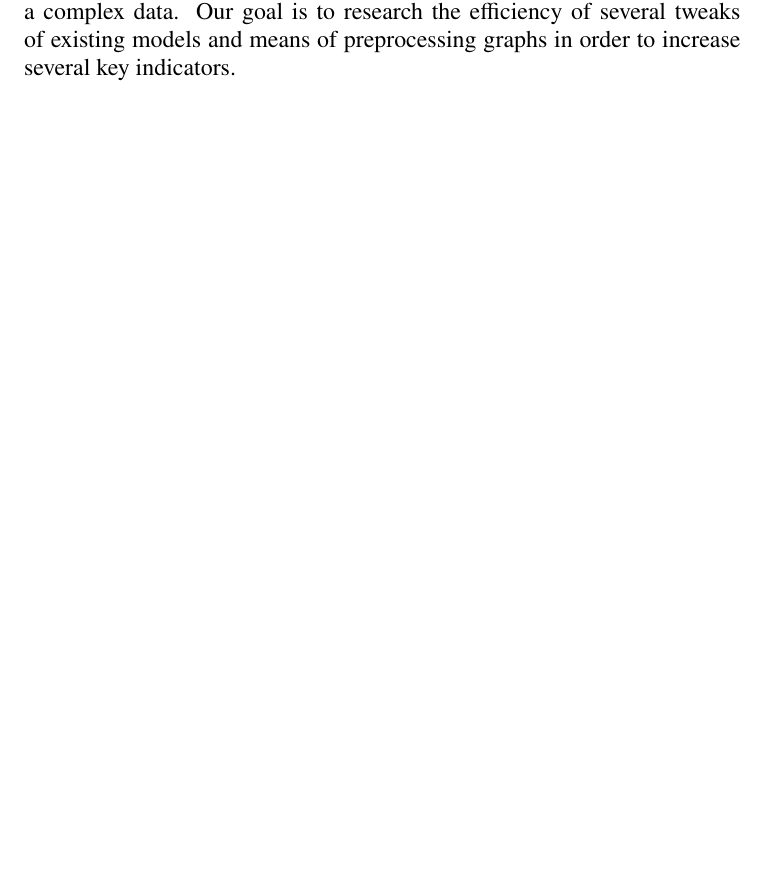
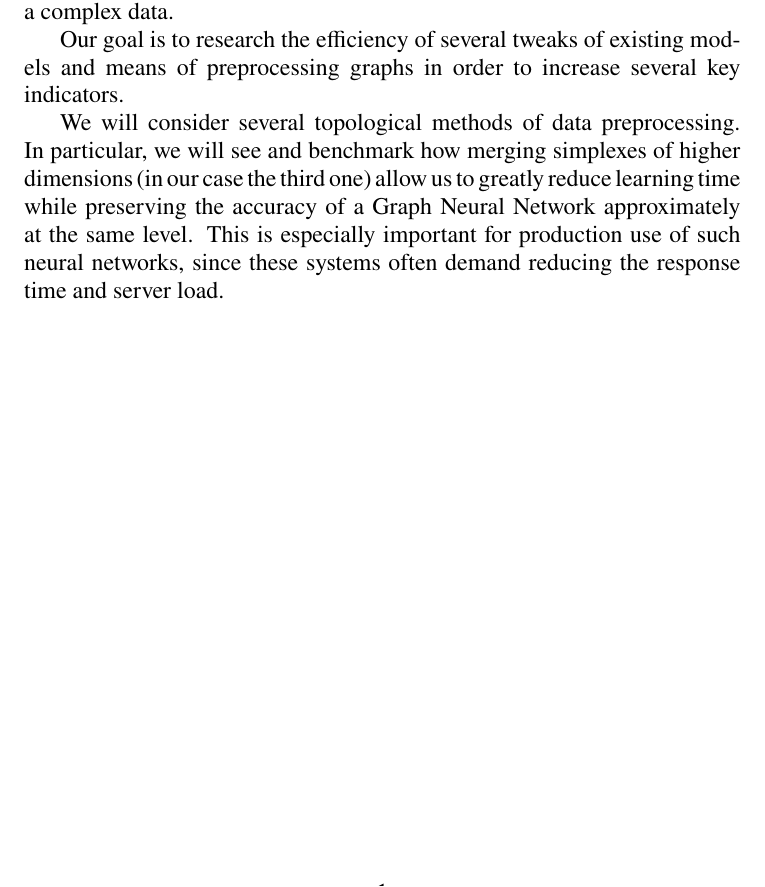
Before and after one commit to NChechulin/GNN-project, a LaTeX paper (paper/main.tex): part of page 2 of 14 before the commit and part of page 2 of 15 after it, cut so that both start at the same text, the shorter picture padded with empty space. Compiled offline with pdfLaTeX.

Commit message:
elaborate on abstract

```diff
--- a/paper/main.tex
+++ b/paper/main.tex
@@ -38,7 +38,12 @@
 	It is also possible to extract topological information from a graph --- by determining its `shape' we can understand the relation between nodes and somehow make use of this information.
 
 	This poses a huge problem: we have to invent new algorithms, adapt known techniques and constantly improve them in order to work with such a complex data.
+
 	Our goal is to research the efficiency of several tweaks of existing models and means of preprocessing graphs in order to increase several key indicators.
+
+	We will consider several topological methods of data preprocessing.
+	In particular, we will see and benchmark how merging simplexes of higher dimensions (in our case the third one) allow us to greatly reduce learning time while preserving the accuracy of a Graph Neural Network approximately at the same level.
+	This is especially important for production use of such neural networks, since these systems often demand reducing the response time and server load.
 \end{abstract}
 \pagebreak
 
```
Also changed, not shown: paper/main.pdf, paper/main.tex (2 more changed lines).
